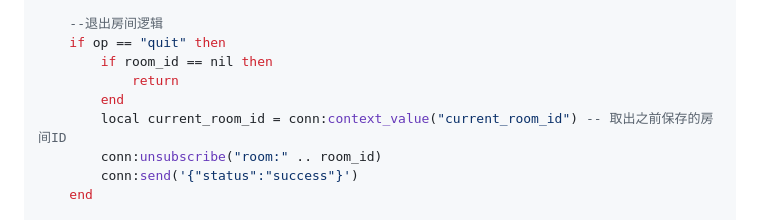
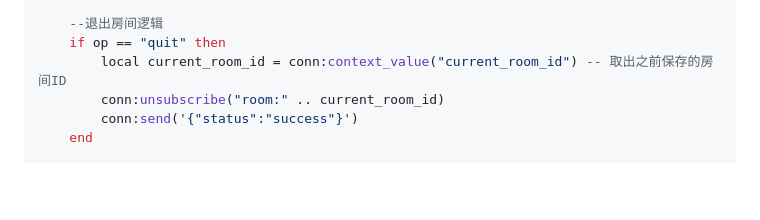
Before and after one commit to connmix/connmix-docs, a Markdown page: zh-cn/start-debug.md, the part around the change. GitHub-like rendering; blank space fills up the shorter version.

Commit message:
feat: update

```diff
--- a/zh-cn/start-debug.md
+++ b/zh-cn/start-debug.md
@@ -76,11 +76,8 @@ function on_message(msg)
 
     --退出房间逻辑
     if op == "quit" then
-        if room_id == nil then
-            return
-        end
         local current_room_id = conn:context_value("current_room_id") -- 取出之前保存的房间ID
-        conn:unsubscribe("room:" .. room_id)
+        conn:unsubscribe("room:" .. current_room_id)
         conn:send('{"status":"success"}')
     end
 
```
